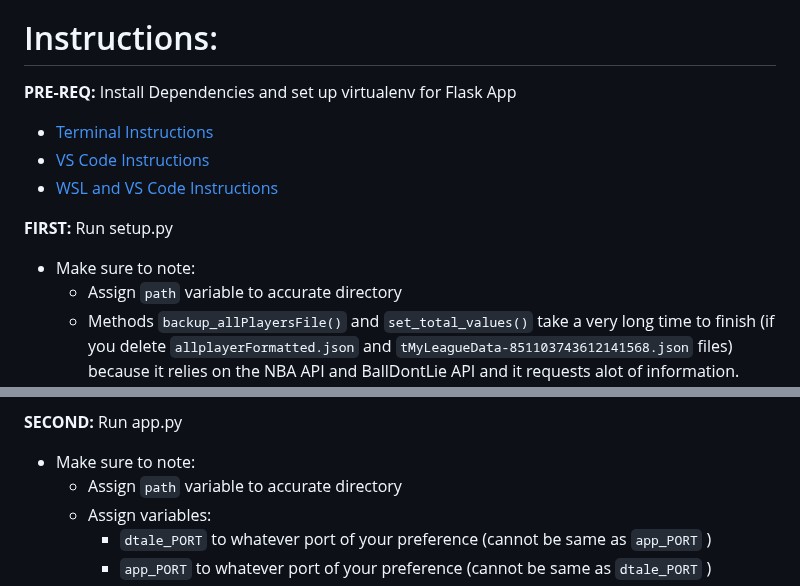
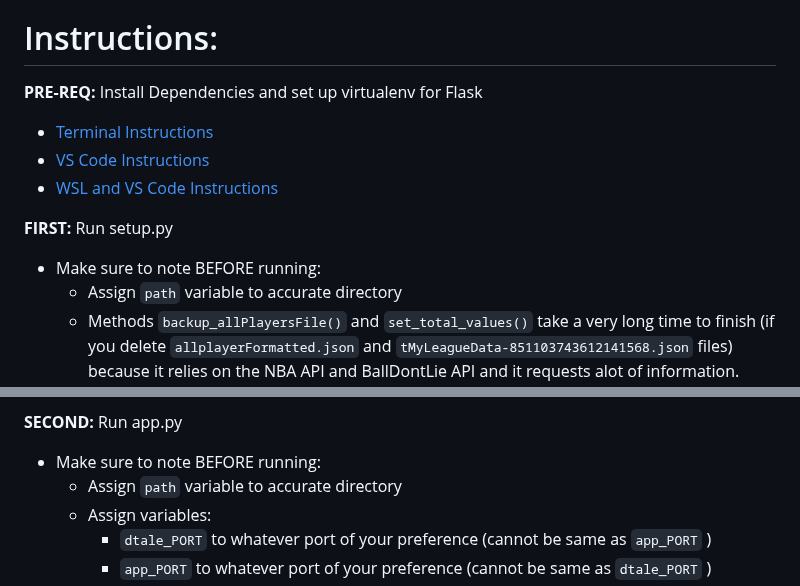
Before and after one commit to kodarfour/NBAdynasty-toolkit, a Markdown page: README.md, 2 parts joined by grey strips. Rendered like a GitHub page.

```diff
--- a/README.md
+++ b/README.md
@@ -17,13 +17,13 @@ This web app was created in order to fix my comissioner errors during the playof
  - [flask](https://flask.palletsprojects.com/en/2.3.x/installation/#install-flask)
 
 # Instructions:
-**PRE-REQ:** Install Dependencies and set up virtualenv for Flask App
+**PRE-REQ:** Install Dependencies and set up virtualenv for Flask
  - [Terminal Instructions](https://www.twilio.com/docs/usage/tutorials/how-to-set-up-your-python-and-flask-development-environment)
  - [VS Code Instructions](https://code.visualstudio.com/docs/python/environments)
  - [WSL and VS Code Instructions](https://thecodeblogger.com/2020/09/24/wsl-setup-vs-code-for-python-development/)
 
 **FIRST:** Run setup.py
- - Make sure to note:
+ - Make sure to note BEFORE running:
     - Assign <code>path</code>  variable to accurate directory
     - Methods <code>backup_allPlayersFile()</code>  and <code>set_total_values()</code>  take a very long time to finish (if you delete <code>allplayerFormatted.json</code> and <code>tMyLeagueData-851103743612141568.json</code> files)  because it relies on the NBA API and BallDontLie API and it requests alot of information. Therefore, it uses sleep timers to not cause API Call throttling. The process can take hours... Make sure to not lose provided files in .../<code>/src/backups</code> as it speeds the <code>setup.py</code> progam substancially by not having to call any APIs!!!!
     - If you decide to run those by your self note <code>problemPlayers_fixedPositions.txt</code> file It contains a copy of the <code>allPlayersFormatted.json</code> information but with fixed data entry for the following:
@@ -36,7 +36,7 @@ This web app was created in order to fix my comissioner errors during the playof
     - Do not change order of methods called, the data will not be accurate or the program fail.
 
 **SECOND:** Run app.py
- - Make sure to note:
+ - Make sure to note BEFORE running:
     - Assign <code>path</code>  variable to accurate directory
     - Assign variables:
         - <code>dtale_PORT</code>  to whatever port of your preference (cannot be same as <code>app_PORT</code> )
```
